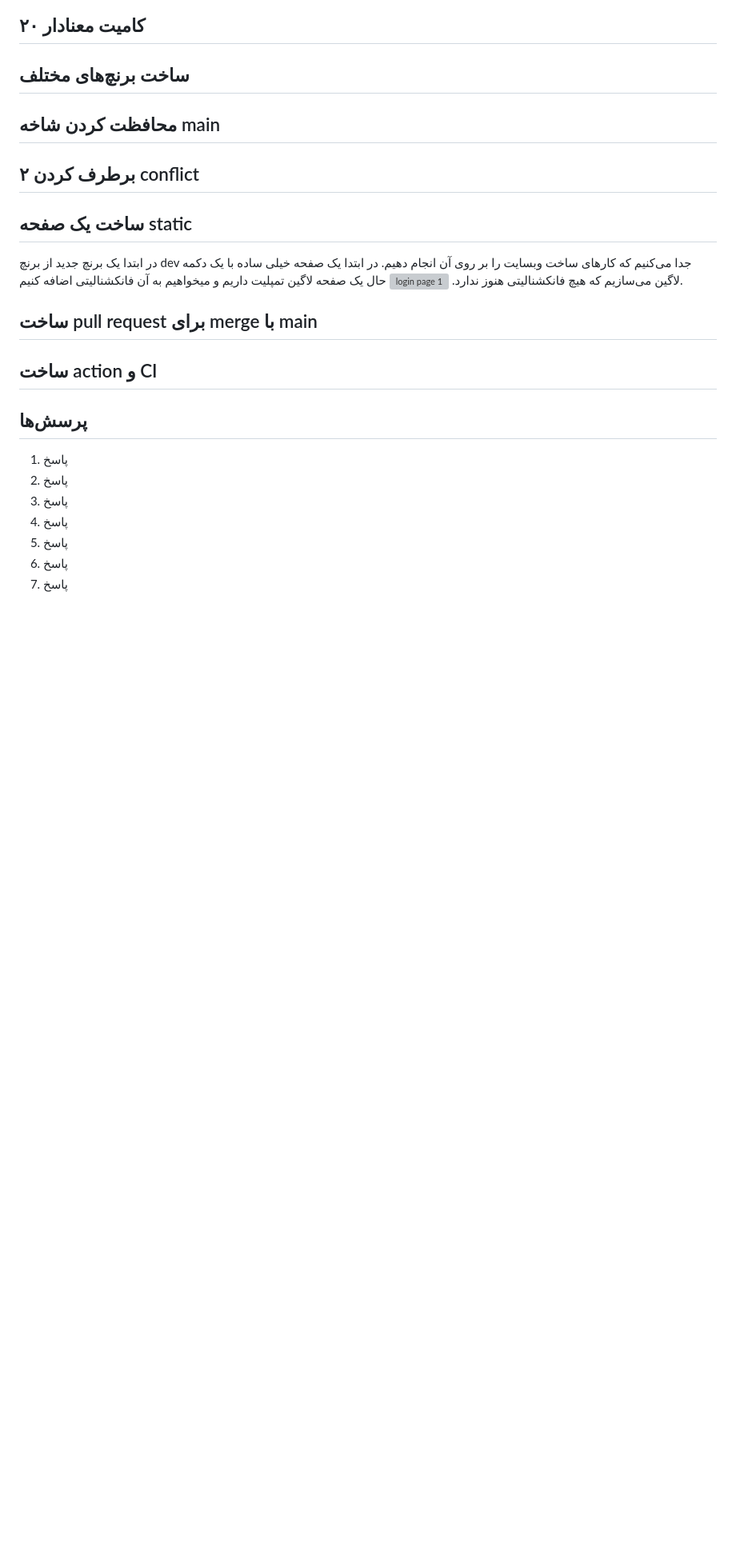
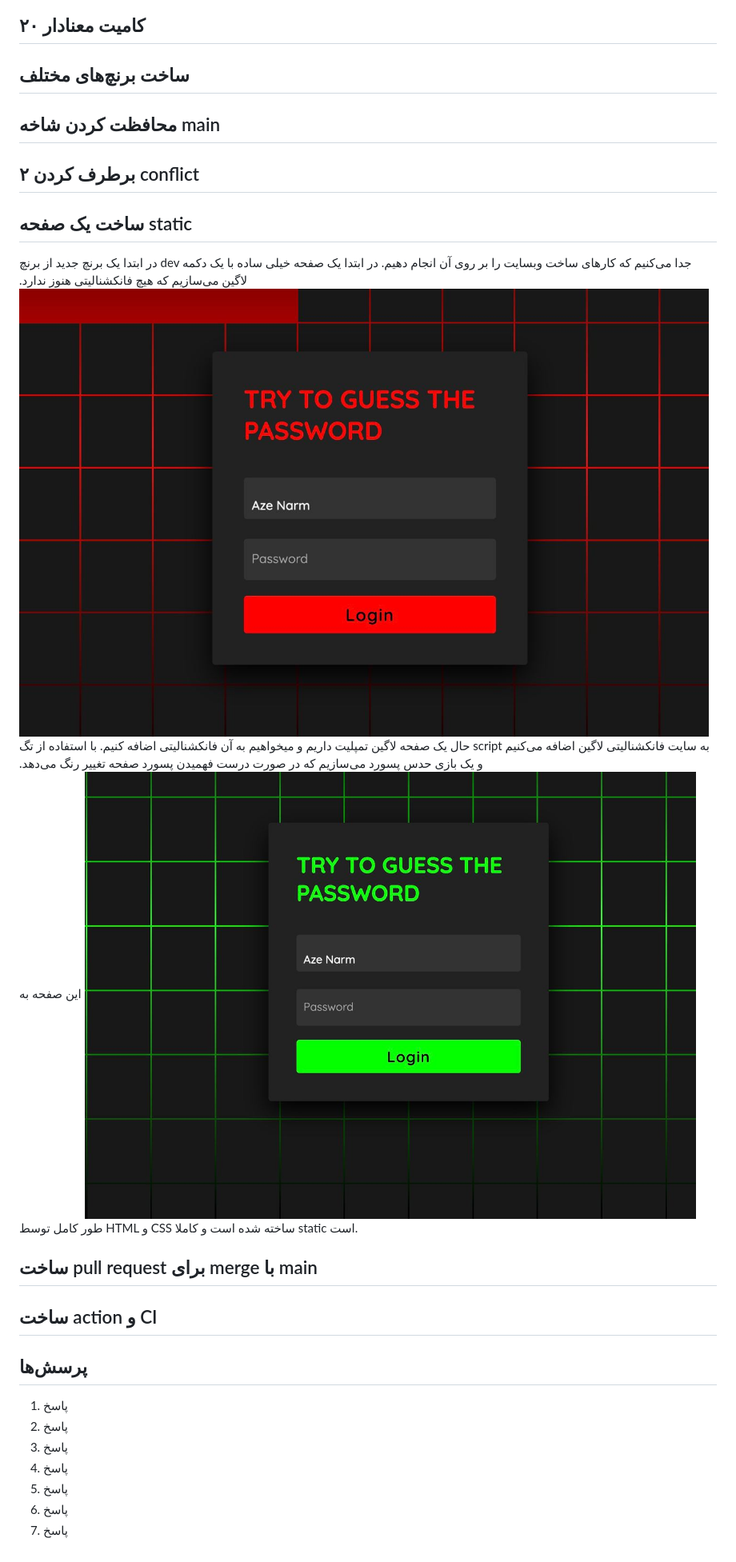
Before and after one commit to Mir-Abedi/Software-engineering-Lab-git, a Markdown page: README.md, the part around the change. Shown: that part at 80% size. Rendered like a GitHub page; pictures changed too: pics/login1.jpg (added), pics/login2.jpg (added); blank space fills up the shorter version; grey boxes are pictures that could not be loaded.

Commit message:
Added pics and documentation

```diff
--- a/README.md
+++ b/README.md
@@ -21,7 +21,9 @@
 ## ساخت یک صفحه static
 در ابتدا یک برنچ جدید از برنچ dev جدا می‌کنیم که کار‌های ساخت وبسایت را بر روی آن انجام دهیم. در ابتدا یک صفحه خیلی ساده با یک دکمه لاگین می‌سازیم که هیچ فانکشنالیتی هنوز ندارد.
 ![login page 1](pics/login1.jpg)
-حال یک صفحه لاگین تمپلیت داریم و میخواهیم به آن فانکشنالیتی اضافه کنیم.
+حال یک صفحه لاگین تمپلیت داریم و میخواهیم به آن فانکشنالیتی اضافه کنیم. با استفاده از تگ script به سایت فانکشنالیتی لاگین اضافه می‌کنیم و یک بازی حدس پسورد می‌سازیم که در صورت درست فهمیدن پسورد صفحه تغییر رنگ می‌دهد.
+![شما هم سعی کنید پسورد را حدس بزنید](pics/login2.jpg)
+این صفحه به طور کامل توسط HTML و CSS ساخته شده است و کاملا static است.
 
 ## ساخت pull request برای merge با main
 
```
